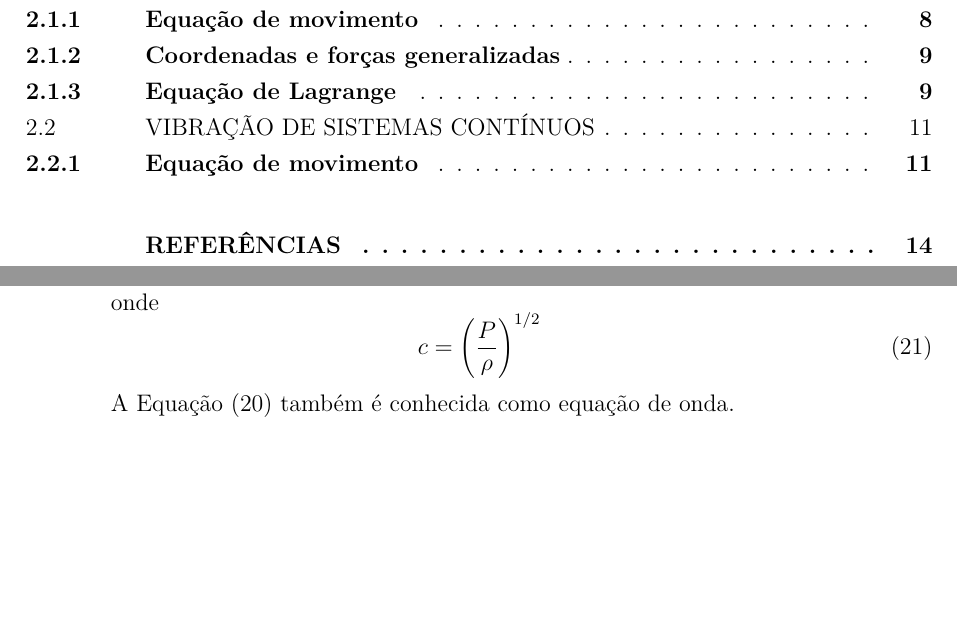
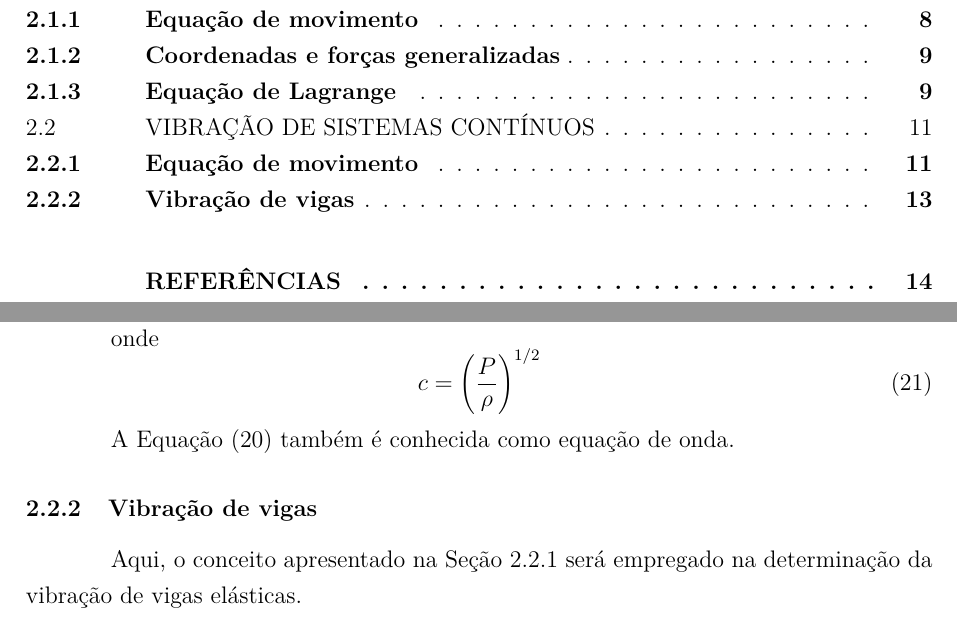
Before and after one commit to HenriqueBaron/tcc-relatorio, a LaTeX thesis (Relatório/Relatorio_HenriqueBaron.tex, which reads Relatório/abntUCS.sty): two parts of pages 5 and 14 of 15, joined at a grey line, cut so that both start at the same text, the shorter picture padded with empty space. Compiled offline with pdfLaTeX.

```diff
--- a/Relatório/Relatorio_HenriqueBaron.tex
+++ b/Relatório/Relatorio_HenriqueBaron.tex
@@ -247,6 +247,9 @@
 
 	A Equação (\ref{eqn:cont:livre-geral}) também é conhecida como equação de onda.
 
+	\subsection{Vibração de vigas}
+	Aqui, o conceito apresentado na Seção \ref{desenv:cont:eqn-geral} será empregado na determinação da vibração de vigas elásticas.
+
 	\postextual
 
 	\bibliography{Bibliografia}
--- a/Relatório/abntUCS.sty
+++ b/Relatório/abntUCS.sty
@@ -17,6 +17,8 @@
 \usepackage{xparse} % Permite a criação de comandos com mais de um parâmetro opcional.
 \usepackage{graphicx} % Inserção de imagens
 \usepackage{float} % Posicionamento de caixas flutuantes com a opção "h" (Here)
+\usepackage{adjustbox}
+\newlength\larguraimagem
 \usepackage{chngcntr} % Alteração dos parâmetros de contadores de equações, figuras etc.
 \counterwithout{equation}{chapter} % Contagem das equações contínua ao longo do documento
 
@@ -162,14 +164,11 @@
 % 2 - Caminho para o arquivo de imagem
 % 3 - Título da figura
 % 4 - Fonte e ano da figura (texto que fica abaixo)
-%\NewDocumentCommand{\incluirimagem}{m m m O{.5\linewidth}}
-\newcommand{\incluirimagem}[4][.5\linewidth]{
-	\caption{#3}
+\newcommand{\incluirimagem}[3]{
+	\caption{#2}
 	\vspace*{6pt}
-	\centering \includegraphics{#2} \par
-	\begin{minipage}{#1}
-		\footnotesize #4
-	\end{minipage}
+	\adjustimage{gstore width=\larguraimagem, center}{#1} \par
+	\adjustbox{minipage=\larguraimagem, center}{\raggedleft\footnotesize #3}
 }
 
 % Código apenas copiado do TeX Stack Exchange: faz com que os nomes das seções no sumário sejam escritos em letra maiúscula.
```
Also changed, not shown: Relatório/Relatorio_HenriqueBaron.tex (6 more changed lines).
